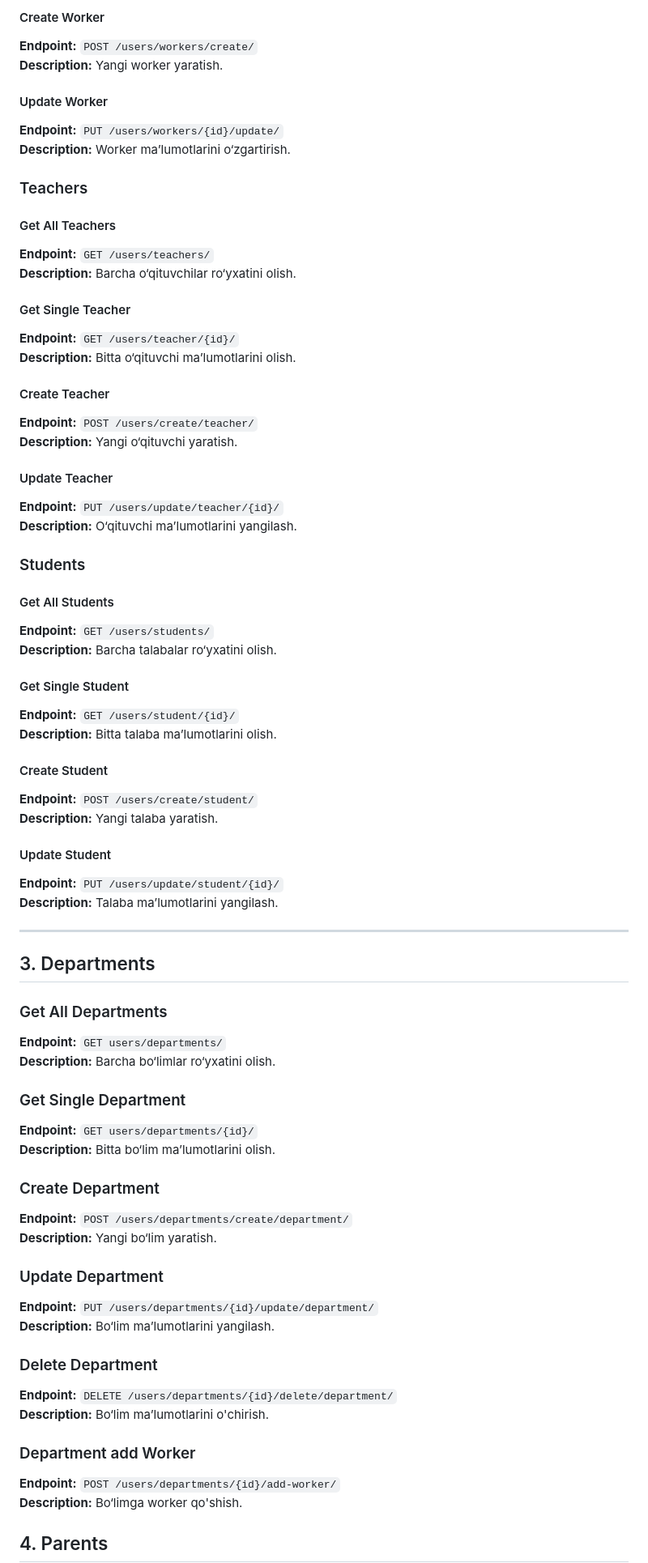
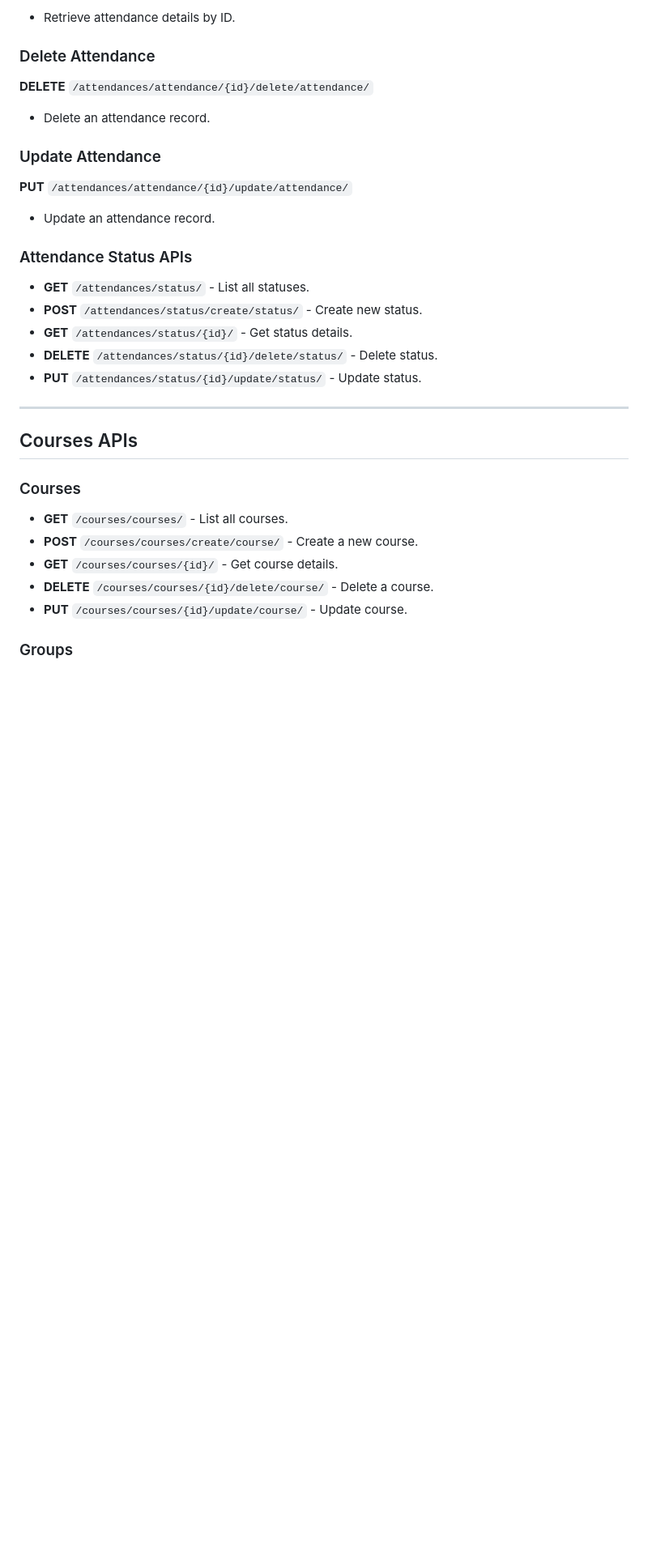
Before and after one commit to nematov-dev/LMS, a Markdown page: README.md, the part around the change printed below. Shown: that part at 81% size. GitHub-like rendering; blank space fills up the shorter version.

```diff
--- a/README.md
+++ b/README.md
@@ -70,75 +72,37 @@
 
-#### Create Worker
-**Endpoint:** `POST /users/workers/create/`
-**Description:** Yangi worker yaratish.
+- Retrieve attendance details by ID.
 
-#### Update Worker
-**Endpoint:** `PUT /users/workers/{id}/update/`
-**Description:** Worker ma’lumotlarini o‘zgartirish.
+### Delete Attendance
 
-### Teachers
+**DELETE** `/attendances/attendance/{id}/delete/attendance/`
 
-#### Get All Teachers
-**Endpoint:** `GET /users/teachers/`
-**Description:** Barcha o‘qituvchilar ro‘yxatini olish.
+- Delete an attendance record.
 
-#### Get Single Teacher
-**Endpoint:** `GET /users/teacher/{id}/`
-**Description:** Bitta o‘qituvchi ma’lumotlarini olish.
+### Update Attendance
 
-#### Create Teacher
-**Endpoint:** `POST /users/create/teacher/`
-**Description:** Yangi o‘qituvchi yaratish.
+**PUT** `/attendances/attendance/{id}/update/attendance/`
 
-#### Update Teacher
-**Endpoint:** `PUT /users/update/teacher/{id}/`
-**Description:** O‘qituvchi ma’lumotlarini yangilash.
+- Update an attendance record.
 
-### Students
+### Attendance Status APIs
 
-#### Get All Students
-**Endpoint:** `GET /users/students/`
-**Description:** Barcha talabalar ro‘yxatini olish.
-
-#### Get Single Student
-**Endpoint:** `GET /users/student/{id}/`
-**Description:** Bitta talaba ma’lumotlarini olish.
-
-#### Create Student
-**Endpoint:** `POST /users/create/student/`
-**Description:** Yangi talaba yaratish.
-
-#### Update Student
-**Endpoint:** `PUT /users/update/student/{id}/`
-**Description:** Talaba ma’lumotlarini yangilash.
+- **GET** `/attendances/status/` - List all statuses.
+- **POST** `/attendances/status/create/status/` - Create new status.
+- **GET** `/attendances/status/{id}/` - Get status details.
+- **DELETE** `/attendances/status/{id}/delete/status/` - Delete status.
+- **PUT** `/attendances/status/{id}/update/status/` - Update status.
 
 ---
 
-## 3. Departments
+## Courses APIs
 
-### Get All Departments
-**Endpoint:** `GET users/departments/`
-**Description:** Barcha bo‘limlar ro‘yxatini olish.
+### Courses
 
-### Get Single Department
-**Endpoint:** `GET users/departments/{id}/`
-**Description:** Bitta bo‘lim ma’lumotlarini olish.
+- **GET** `/courses/courses/` - List all courses.
+- **POST** `/courses/courses/create/course/` - Create a new course.
+- **GET** `/courses/courses/{id}/` - Get course details.
+- **DELETE** `/courses/courses/{id}/delete/course/` - Delete a course.
+- **PUT** `/courses/courses/{id}/update/course/` - Update course.
 
-### Create Department
-**Endpoint:** `POST /users/departments/create/department/`
-**Description:** Yangi bo‘lim yaratish.
+### Groups
 
-### Update Department
-**Endpoint:** `PUT /users/departments/{id}/update/department/`
-**Description:** Bo‘lim ma’lumotlarini yangilash.
-
-### Delete Department
-**Endpoint:** `DELETE /users/departments/{id}/delete/department/`
-**Description:** Bo‘lim ma’lumotlarini o'chirish.
-
-### Department add Worker
-**Endpoint:** `POST /users/departments/{id}/add-worker/`
-**Description:** Bo‘limga worker qo'shish.
-
-## 4. Parents
-
```
Also changed, not shown: other parts of README.md (+134 -143 lines).
